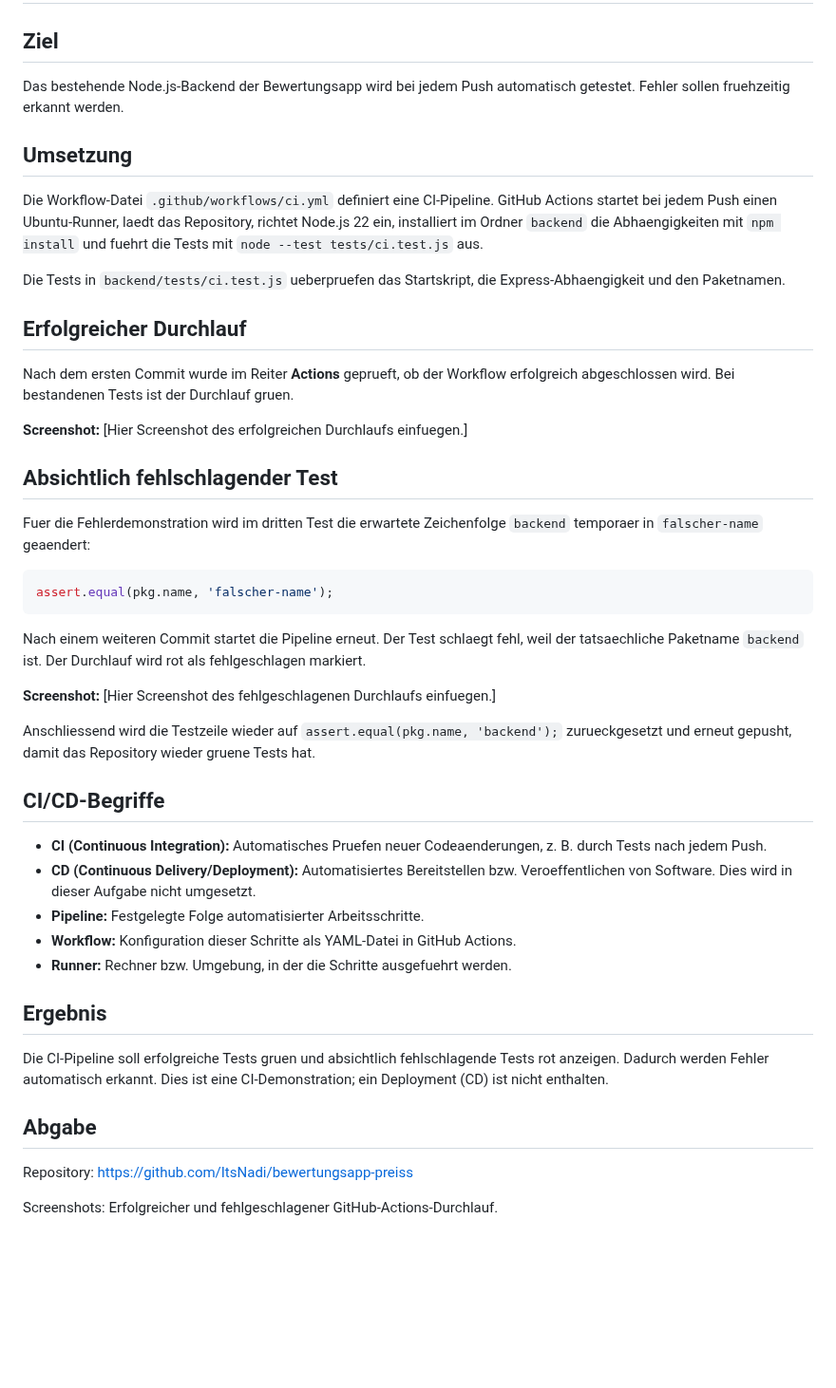
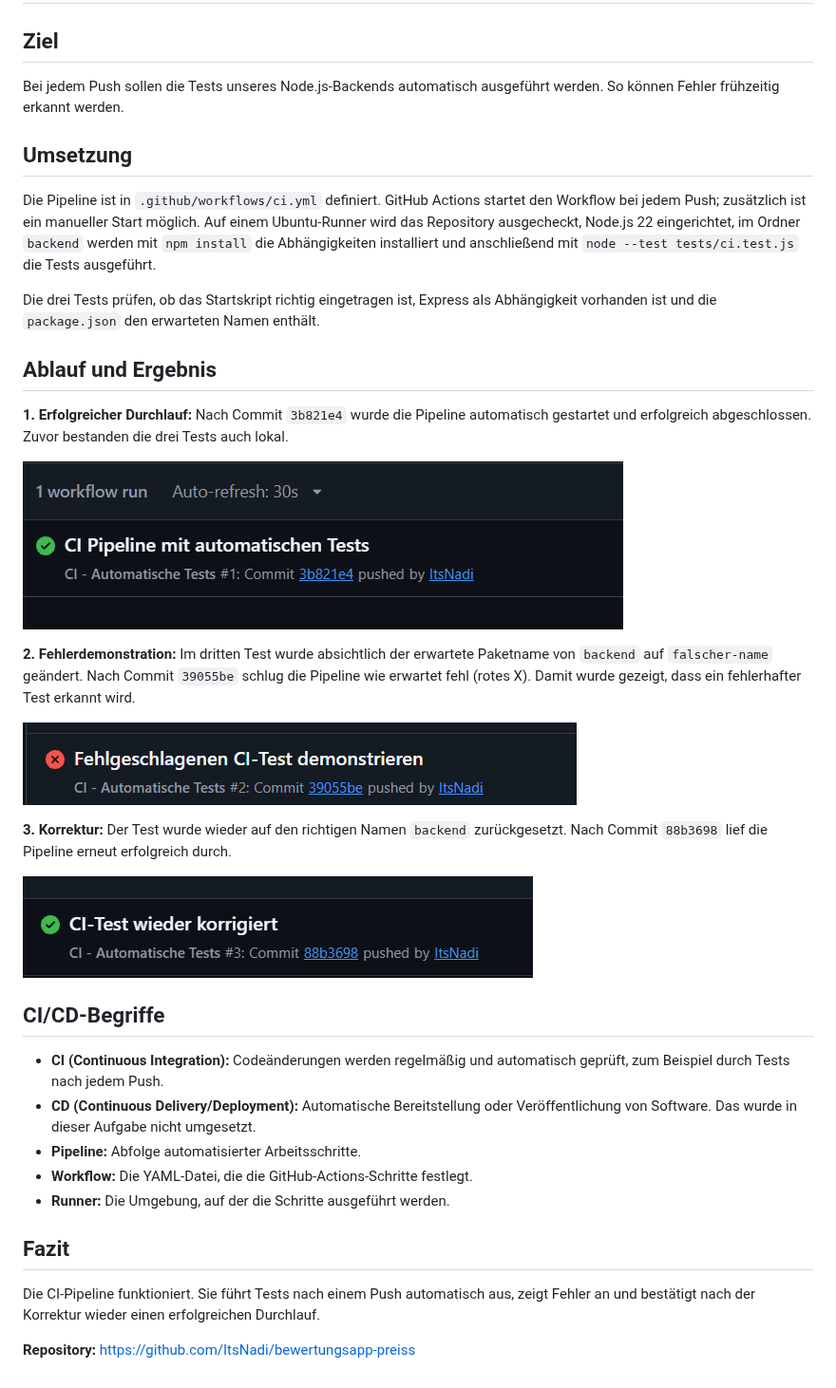
Before and after one commit to ItsNadi/bewertungsapp-preiss, a Markdown page: docs/ci-dokumentation.md, the part around the change. Shown at 95% size. Drawn GitHub-style; pictures changed too: docs/screenshots/ci-erfolgreich.png (added), docs/screenshots/ci-fehlgeschlagen.png (added), docs/screenshots/ci-repariert.png (added); blank space fills up the shorter version.

Commit message:
CI/CD Aufgabe

````diff
--- a/docs/ci-dokumentation.md
+++ b/docs/ci-dokumentation.md
@@ -1,42 +1,34 @@
 # Dokumentation – CI/CD mit GitHub Actions
 
 ## Ziel
-Das bestehende Node.js-Backend der Bewertungsapp wird bei jedem Push automatisch getestet. Fehler sollen fruehzeitig erkannt werden.
+Bei jedem Push sollen die Tests unseres Node.js-Backends automatisch ausgeführt werden. So können Fehler frühzeitig erkannt werden.
 
 ## Umsetzung
-Die Workflow-Datei `.github/workflows/ci.yml` definiert eine CI-Pipeline. GitHub Actions startet bei jedem Push einen Ubuntu-Runner, laedt das Repository, richtet Node.js 22 ein, installiert im Ordner `backend` die Abhaengigkeiten mit `npm install` und fuehrt die Tests mit `node --test tests/ci.test.js` aus.
+Die Pipeline ist in `.github/workflows/ci.yml` definiert. GitHub Actions startet den Workflow bei jedem Push; zusätzlich ist ein manueller Start möglich. Auf einem Ubuntu-Runner wird das Repository ausgecheckt, Node.js 22 eingerichtet, im Ordner `backend` werden mit `npm install` die Abhängigkeiten installiert und anschließend mit `node --test tests/ci.test.js` die Tests ausgeführt.
 
-Die Tests in `backend/tests/ci.test.js` ueberpruefen das Startskript, die Express-Abhaengigkeit und den Paketnamen.
+Die drei Tests prüfen, ob das Startskript richtig eingetragen ist, Express als Abhängigkeit vorhanden ist und die `package.json` den erwarteten Namen enthält.
 
-## Erfolgreicher Durchlauf
-Nach dem ersten Commit wurde im Reiter **Actions** geprueft, ob der Workflow erfolgreich abgeschlossen wird. Bei bestandenen Tests ist der Durchlauf gruen.
+## Ablauf und Ergebnis
+**1. Erfolgreicher Durchlauf:** Nach Commit `3b821e4` wurde die Pipeline automatisch gestartet und erfolgreich abgeschlossen. Zuvor bestanden die drei Tests auch lokal.
 
-**Screenshot:** [Hier Screenshot des erfolgreichen Durchlaufs einfuegen.]
+![](screenshots/ci-erfolgreich.png)
 
-## Absichtlich fehlschlagender Test
-Fuer die Fehlerdemonstration wird im dritten Test die erwartete Zeichenfolge `backend` temporaer in `falscher-name` geaendert:
+**2. Fehlerdemonstration:** Im dritten Test wurde absichtlich der erwartete Paketname von `backend` auf `falscher-name` geändert. Nach Commit `39055be` schlug die Pipeline wie erwartet fehl (rotes X). Damit wurde gezeigt, dass ein fehlerhafter Test erkannt wird.
 
-```js
-assert.equal(pkg.name, 'falscher-name');
-```
+![](screenshots/ci-fehlgeschlagen.png)
 
-Nach einem weiteren Commit startet die Pipeline erneut. Der Test schlaegt fehl, weil der tatsaechliche Paketname `backend` ist. Der Durchlauf wird rot als fehlgeschlagen markiert.
+**3. Korrektur:** Der Test wurde wieder auf den richtigen Namen `backend` zurückgesetzt. Nach Commit `88b3698` lief die Pipeline erneut erfolgreich durch.
 
-**Screenshot:** [Hier Screenshot des fehlgeschlagenen Durchlaufs einfuegen.]
-
-Anschliessend wird die Testzeile wieder auf `assert.equal(pkg.name, 'backend');` zurueckgesetzt und erneut gepusht, damit das Repository wieder gruene Tests hat.
+![](screenshots/ci-repariert.png)
 
 ## CI/CD-Begriffe
-- **CI (Continuous Integration):** Automatisches Pruefen neuer Codeaenderungen, z. B. durch Tests nach jedem Push.
-- **CD (Continuous Delivery/Deployment):** Automatisiertes Bereitstellen bzw. Veroeffentlichen von Software. Dies wird in dieser Aufgabe nicht umgesetzt.
-- **Pipeline:** Festgelegte Folge automatisierter Arbeitsschritte.
-- **Workflow:** Konfiguration dieser Schritte als YAML-Datei in GitHub Actions.
-- **Runner:** Rechner bzw. Umgebung, in der die Schritte ausgefuehrt werden.
+- **CI (Continuous Integration):** Codeänderungen werden regelmäßig und automatisch geprüft, zum Beispiel durch Tests nach jedem Push.
+- **CD (Continuous Delivery/Deployment):** Automatische Bereitstellung oder Veröffentlichung von Software. Das wurde in dieser Aufgabe nicht umgesetzt.
+- **Pipeline:** Abfolge automatisierter Arbeitsschritte.
+- **Workflow:** Die YAML-Datei, die die GitHub-Actions-Schritte festlegt.
+- **Runner:** Die Umgebung, auf der die Schritte ausgeführt werden.
 
-## Ergebnis
-Die CI-Pipeline soll erfolgreiche Tests gruen und absichtlich fehlschlagende Tests rot anzeigen. Dadurch werden Fehler automatisch erkannt. Dies ist eine CI-Demonstration; ein Deployment (CD) ist nicht enthalten.
+## Fazit
+Die CI-Pipeline funktioniert. Sie führt Tests nach einem Push automatisch aus, zeigt Fehler an und bestätigt nach der Korrektur wieder einen erfolgreichen Durchlauf.
 
-## Abgabe
-Repository: https://github.com/ItsNadi/bewertungsapp-preiss
-
-Screenshots: Erfolgreicher und fehlgeschlagener GitHub-Actions-Durchlauf.
+**Repository:** https://github.com/ItsNadi/bewertungsapp-preiss
````
